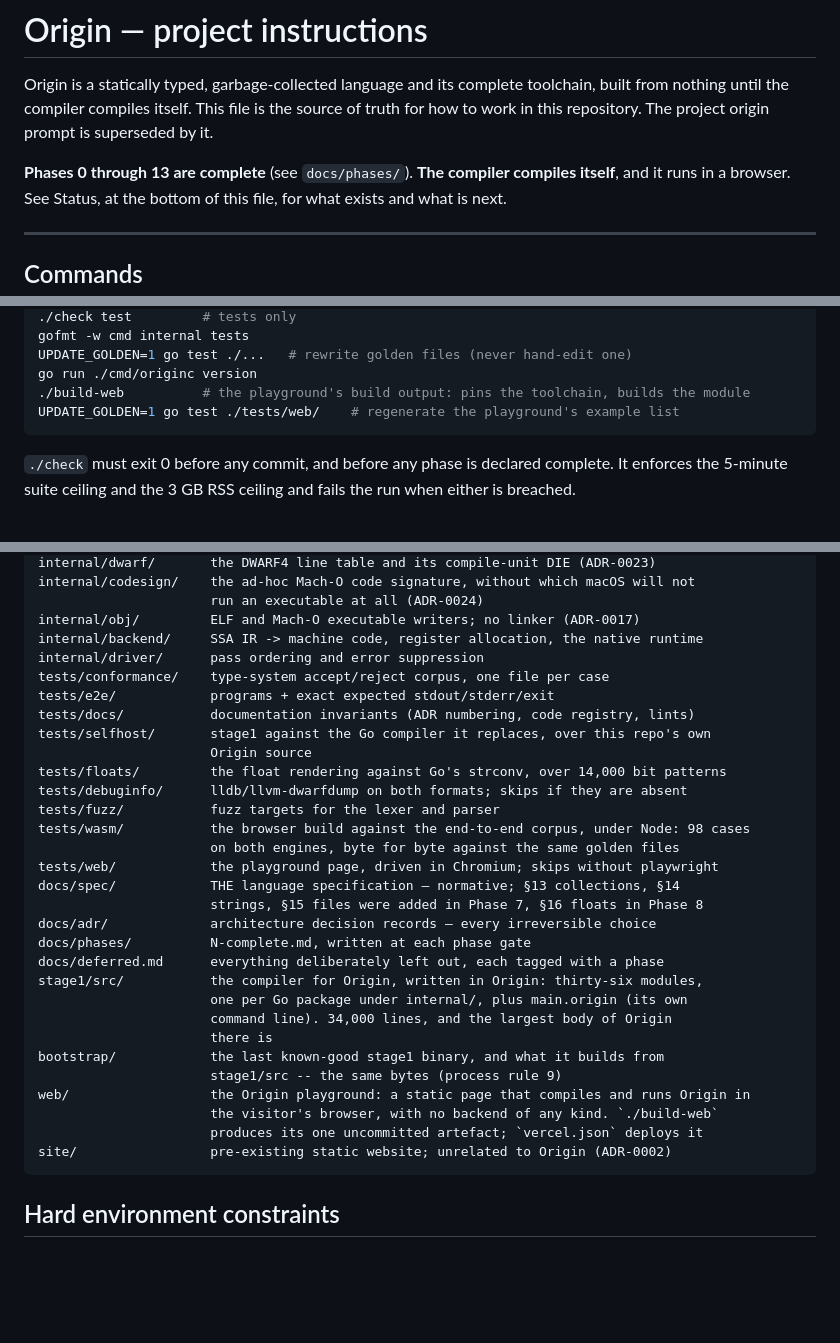
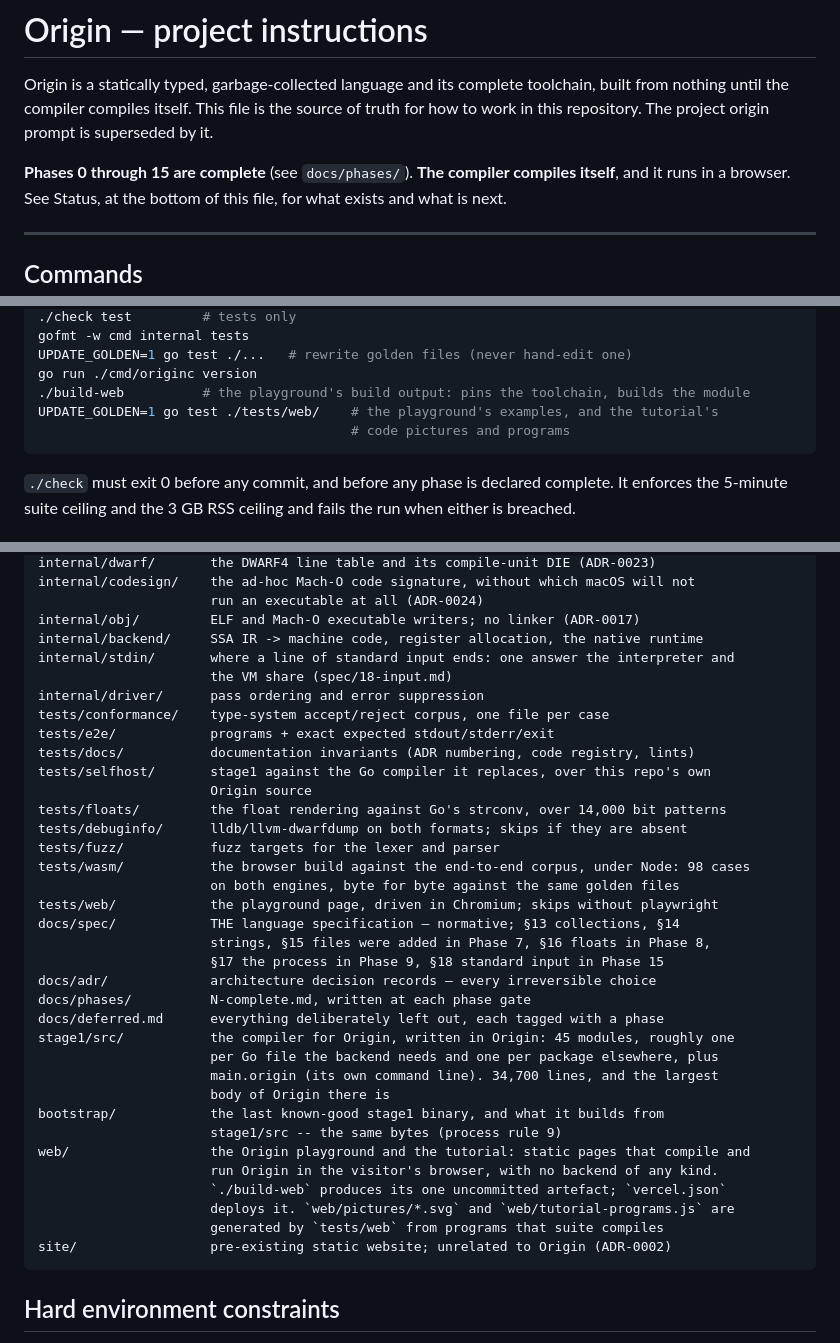
Before and after one commit to Scarypheonix/meta, a Markdown page: CLAUDE.md, 3 parts joined by grey strips. Drawn GitHub-style; blank space fills up the shorter version.

````diff
--- a/CLAUDE.md
+++ b/CLAUDE.md
@@ -4,7 +4,7 @@ Origin is a statically typed, garbage-collected language and its complete toolch
 built from nothing until the compiler compiles itself. This file is the source of truth
 for how to work in this repository. The project origin prompt is superseded by it.
 
-**Phases 0 through 13 are complete** (see `docs/phases/`). **The compiler compiles itself**,
+**Phases 0 through 15 are complete** (see `docs/phases/`). **The compiler compiles itself**,
 and it runs in a browser. See Status, at the bottom of this file, for what exists and what is
 next.
 
@@ -26,7 +26,8 @@ gofmt -w cmd internal tests
 UPDATE_GOLDEN=1 go test ./...   # rewrite golden files (never hand-edit one)
 go run ./cmd/originc version
 ./build-web          # the playground's build output: pins the toolchain, builds the module
-UPDATE_GOLDEN=1 go test ./tests/web/    # regenerate the playground's example list
+UPDATE_GOLDEN=1 go test ./tests/web/    # the playground's examples, and the tutorial's
+                                        # code pictures and programs
 ```
 
 `./check` must exit 0 before any commit, and before any phase is declared complete. It
@@ -66,6 +67,8 @@ internal/codesign/    the ad-hoc Mach-O code signature, without which macOS will
                       run an executable at all (ADR-0024)
 internal/obj/         ELF and Mach-O executable writers; no linker (ADR-0017)
 internal/backend/     SSA IR -> machine code, register allocation, the native runtime
+internal/stdin/       where a line of standard input ends: one answer the interpreter and
+                      the VM share (spec/18-input.md)
 internal/driver/      pass ordering and error suppression
 tests/conformance/    type-system accept/reject corpus, one file per case
 tests/e2e/            programs + exact expected stdout/stderr/exit
@@ -79,19 +82,22 @@ tests/wasm/           the browser build against the end-to-end corpus, under Nod
                       on both engines, byte for byte against the same golden files
 tests/web/            the playground page, driven in Chromium; skips without playwright
 docs/spec/            THE language specification — normative; §13 collections, §14
-                      strings, §15 files were added in Phase 7, §16 floats in Phase 8
+                      strings, §15 files were added in Phase 7, §16 floats in Phase 8,
+                      §17 the process in Phase 9, §18 standard input in Phase 15
 docs/adr/             architecture decision records — every irreversible choice
 docs/phases/          N-complete.md, written at each phase gate
 docs/deferred.md      everything deliberately left out, each tagged with a phase
-stage1/src/           the compiler for Origin, written in Origin: thirty-six modules,
-                      one per Go package under internal/, plus main.origin (its own
-                      command line). 34,000 lines, and the largest body of Origin
-                      there is
+stage1/src/           the compiler for Origin, written in Origin: 45 modules, roughly one
+                      per Go file the backend needs and one per package elsewhere, plus
+                      main.origin (its own command line). 34,700 lines, and the largest
+                      body of Origin there is
 bootstrap/            the last known-good stage1 binary, and what it builds from
                       stage1/src -- the same bytes (process rule 9)
-web/                  the Origin playground: a static page that compiles and runs Origin in
-                      the visitor's browser, with no backend of any kind. `./build-web`
-                      produces its one uncommitted artefact; `vercel.json` deploys it
+web/                  the Origin playground and the tutorial: static pages that compile and
+                      run Origin in the visitor's browser, with no backend of any kind.
+                      `./build-web` produces its one uncommitted artefact; `vercel.json`
+                      deploys it. `web/pictures/*.svg` and `web/tutorial-programs.js` are
+                      generated by `tests/web` from programs that suite compiles
 site/                 pre-existing static website; unrelated to Origin (ADR-0002)
 ```
 
````
Also changed, not shown: other parts of CLAUDE.md (+64 -0 lines), docs/phases/14-complete.md (added, +110 -0 lines), docs/phases/15-complete.md (added, +144 -0 lines).
